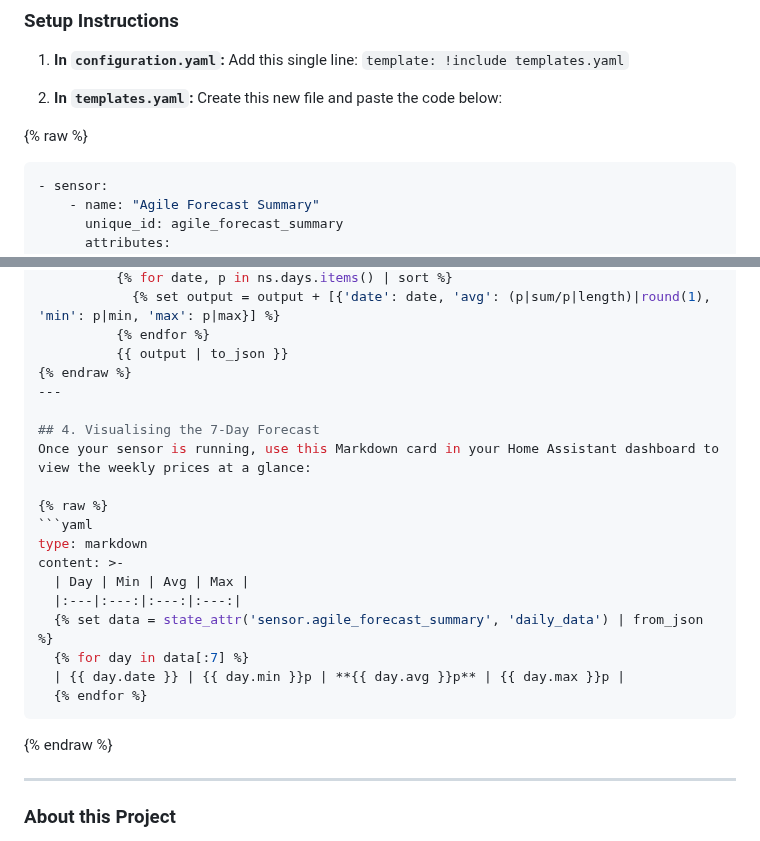
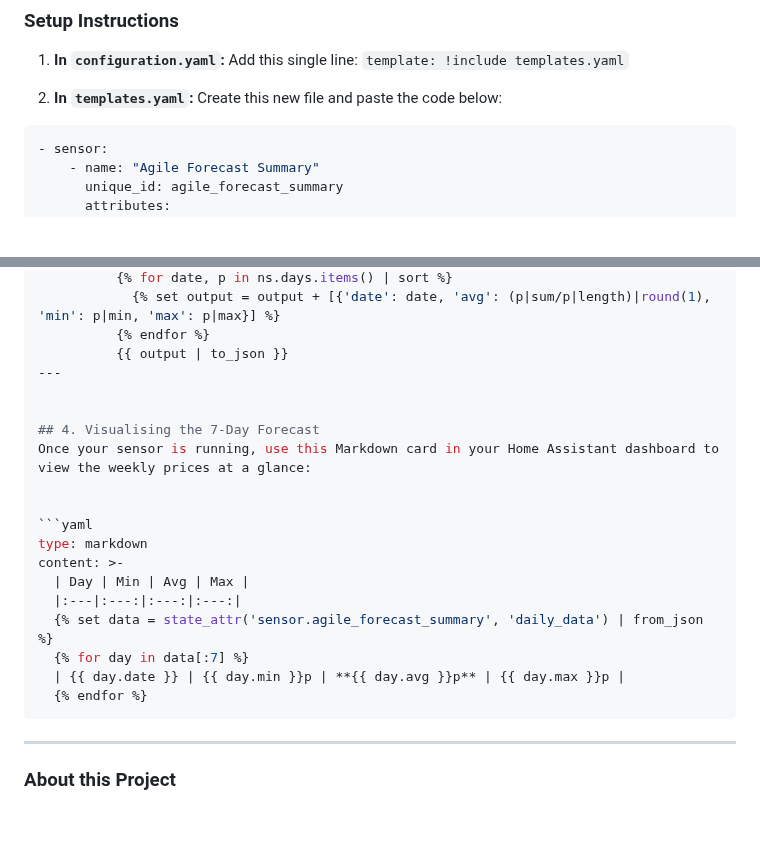
Before and after one commit to deadphill/agile-best-rate-charging, a Markdown page: guides/octopus-agile.md, 2 parts joined by grey strips. Drawn GitHub-style; blank space fills up the shorter version.

````diff
--- a/guides/octopus-agile.md
+++ b/guides/octopus-agile.md
@@ -51,7 +51,6 @@ Think of `configuration.yaml` as the **"Main Control Room"** of your house. If y
 
 2. **In `templates.yaml`:** Create this new file and paste the code below:
 
-{% raw %}
 ```yaml
 - sensor:
     - name: "Agile Forecast Summary"
@@ -70,13 +69,13 @@ Think of `configuration.yaml` as the **"Main Control Room"** of your house. If y
             {% set output = output + [{'date': date, 'avg': (p|sum/p|length)|round(1), 'min': p|min, 'max': p|max}] %}
           {% endfor %}
           {{ output | to_json }}
-{% endraw %}
 ---
+
 
 ## 4. Visualising the 7-Day Forecast
 Once your sensor is running, use this Markdown card in your Home Assistant dashboard to view the weekly prices at a glance:
 
-{% raw %}
+
 ```yaml
 type: markdown
 content: >-
@@ -87,7 +86,7 @@ content: >-
   | {{ day.date }} | {{ day.min }}p | **{{ day.avg }}p** | {{ day.max }}p |
   {% endfor %}
 ```
-{% endraw %}
+
 
 ---
 
````
